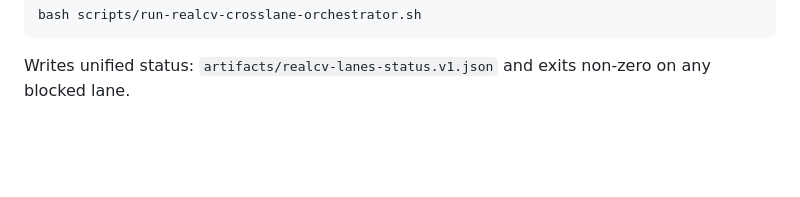
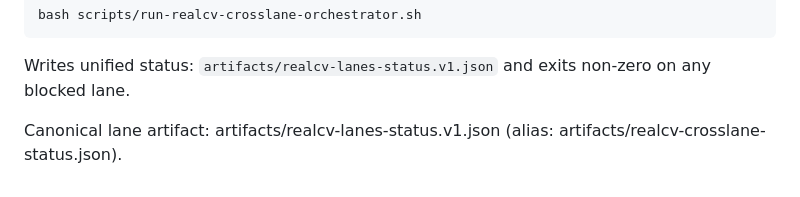
Before and after one commit to dbachynskyy/pt-tracker, a Markdown page: README.md, the part around the change. Drawn GitHub-style; blank space fills up the shorter version.

Commit message:
docs(contract): clarify canonical v1 lane artifact naming and alias parity

````diff
--- a/README.md
+++ b/README.md
@@ -190,3 +190,5 @@ bash scripts/run-realcv-crosslane-orchestrator.sh
 ```
 
 Writes unified status: `artifacts/realcv-lanes-status.v1.json` and exits non-zero on any blocked lane.
+
+Canonical lane artifact: artifacts/realcv-lanes-status.v1.json (alias: artifacts/realcv-crosslane-status.json).
````
Also changed, not shown: docs/cv/CROSS_REPO_CV_REGRESSION_HARNESS.md (+2 -0 lines).
